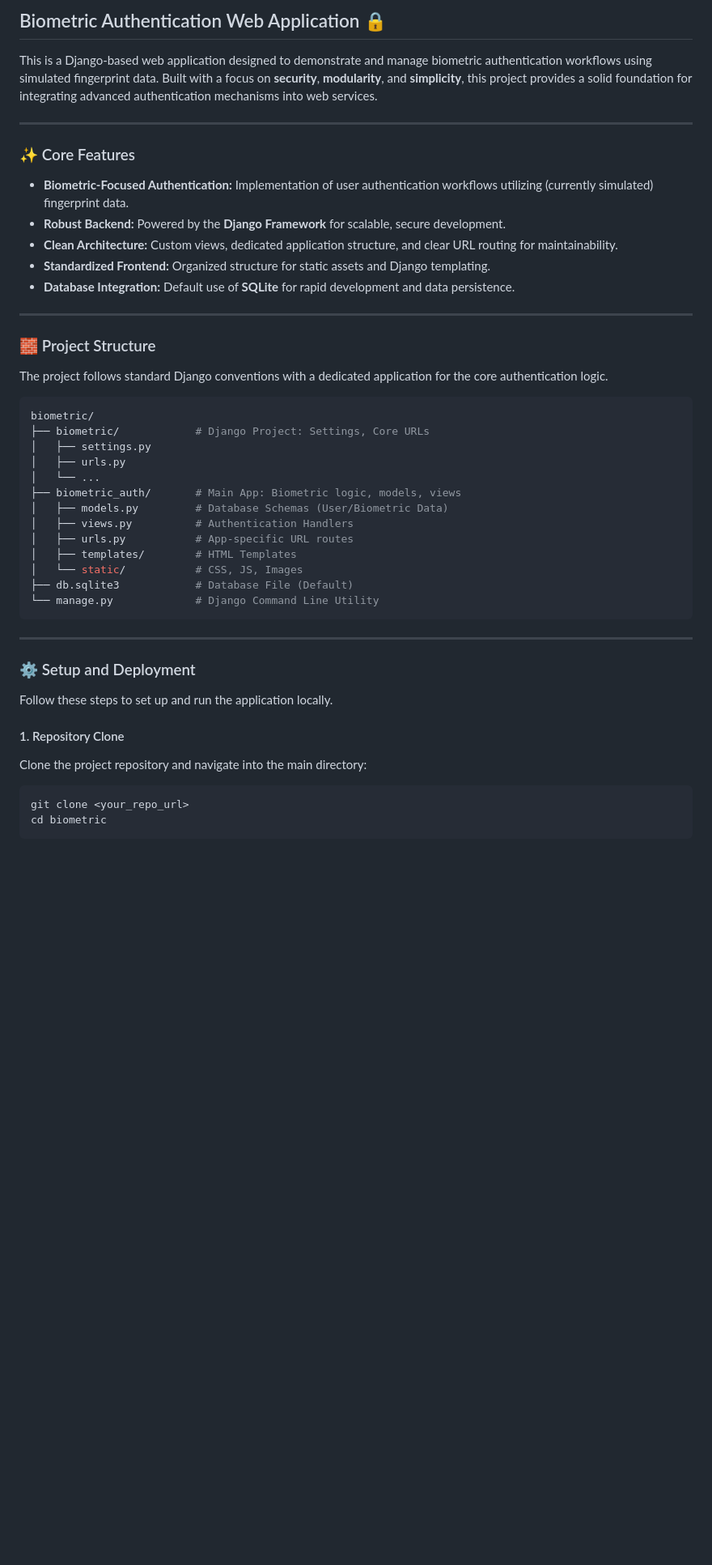
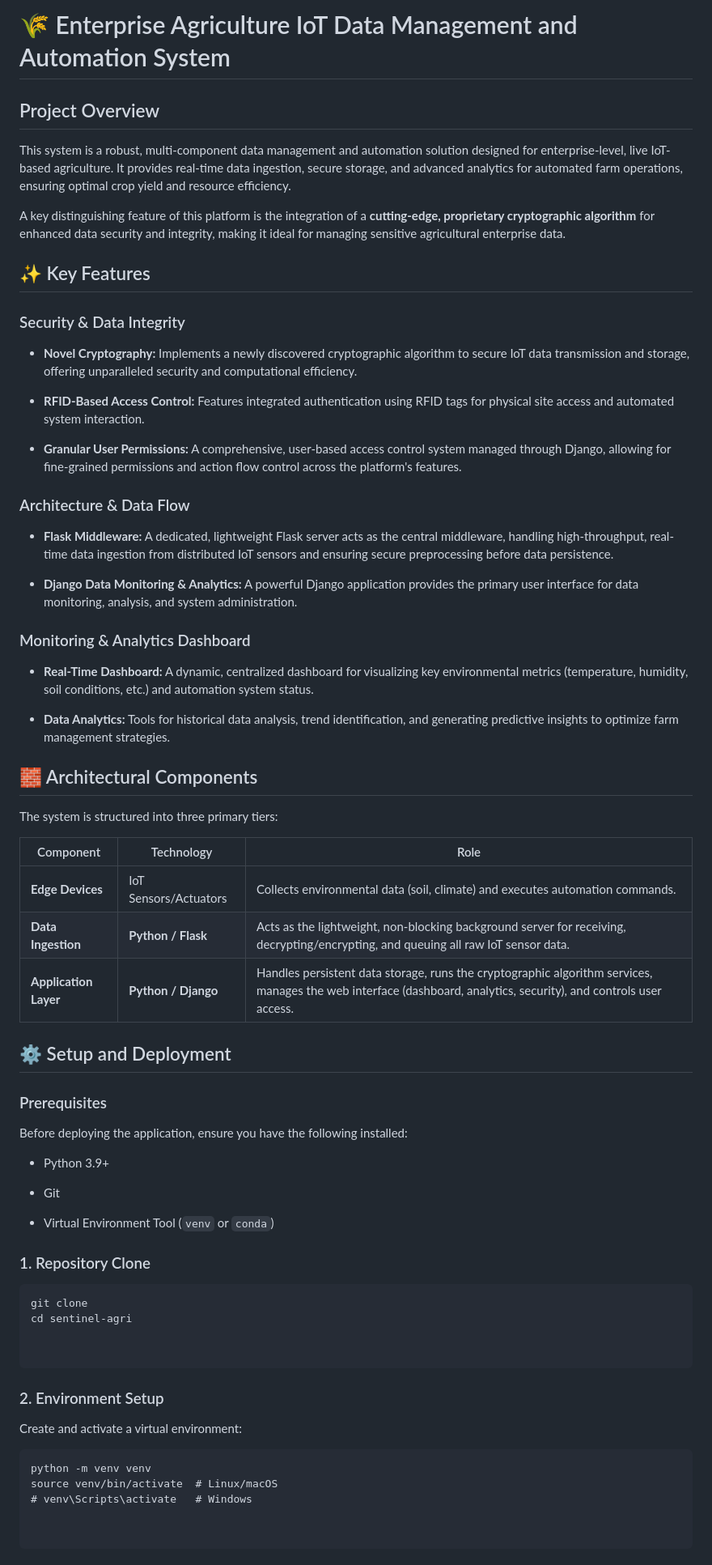
Before and after one commit to benadictjacob/key_extraction-, a Markdown page: README.md, the part around one of its changes. Shown at 81% size. GitHub-like rendering; blank space fills up the shorter version.

````diff
--- a/README.md
+++ b/README.md
@@ -1,51 +1,73 @@
-## Biometric Authentication Web Application 🔒
+# 🌾 Enterprise Agriculture IoT Data Management and Automation System
 
-This is a Django-based web application designed to demonstrate and manage biometric authentication workflows using simulated fingerprint data. Built with a focus on **security**, **modularity**, and **simplicity**, this project provides a solid foundation for integrating advanced authentication mechanisms into web services.
+## Project Overview
 
------
+This system is a robust, multi-component data management and automation solution designed for enterprise-level, live IoT-based agriculture. It provides real-time data ingestion, secure storage, and advanced analytics for automated farm operations, ensuring optimal crop yield and resource efficiency.
 
-### ✨ Core Features
+A key distinguishing feature of this platform is the integration of a **cutting-edge, proprietary cryptographic algorithm** for enhanced data security and integrity, making it ideal for managing sensitive agricultural enterprise data.
 
-  * **Biometric-Focused Authentication:** Implementation of user authentication workflows utilizing (currently simulated) fingerprint data.
-  * **Robust Backend:** Powered by the **Django Framework** for scalable, secure development.
-  * **Clean Architecture:** Custom views, dedicated application structure, and clear URL routing for maintainability.
-  * **Standardized Frontend:** Organized structure for static assets and Django templating.
-  * **Database Integration:** Default use of **SQLite** for rapid development and data persistence.
+## ✨ Key Features
 
------
+### Security & Data Integrity
 
-### 🧱 Project Structure
+* **Novel Cryptography:** Implements a newly discovered cryptographic algorithm to secure IoT data transmission and storage, offering unparalleled security and computational efficiency.
 
-The project follows standard Django conventions with a dedicated application for the core authentication logic.
+* **RFID-Based Access Control:** Features integrated authentication using RFID tags for physical site access and automated system interaction.
 
-```bash
-biometric/
-├── biometric/            # Django Project: Settings, Core URLs
-│   ├── settings.py
-│   ├── urls.py
-│   └── ...
-├── biometric_auth/       # Main App: Biometric logic, models, views
-│   ├── models.py         # Database Schemas (User/Biometric Data)
-│   ├── views.py          # Authentication Handlers
-│   ├── urls.py           # App-specific URL routes
-│   ├── templates/        # HTML Templates
-│   └── static/           # CSS, JS, Images
-├── db.sqlite3            # Database File (Default)
-└── manage.py             # Django Command Line Utility
+* **Granular User Permissions:** A comprehensive, user-based access control system managed through Django, allowing for fine-grained permissions and action flow control across the platform's features.
+
+### Architecture & Data Flow
+
+* **Flask Middleware:** A dedicated, lightweight Flask server acts as the central middleware, handling high-throughput, real-time data ingestion from distributed IoT sensors and ensuring secure preprocessing before data persistence.
+
+* **Django Data Monitoring & Analytics:** A powerful Django application provides the primary user interface for data monitoring, analysis, and system administration.
+
+### Monitoring & Analytics Dashboard
+
+* **Real-Time Dashboard:** A dynamic, centralized dashboard for visualizing key environmental metrics (temperature, humidity, soil conditions, etc.) and automation system status.
+
+* **Data Analytics:** Tools for historical data analysis, trend identification, and generating predictive insights to optimize farm management strategies.
+
+## 🧱 Architectural Components
+
+The system is structured into three primary tiers:
+
+| Component | Technology | Role |
+ | ----- | ----- | ----- |
+| **Edge Devices** | IoT Sensors/Actuators | Collects environmental data (soil, climate) and executes automation commands. |
+| **Data Ingestion** | **Python / Flask** | Acts as the lightweight, non-blocking background server for receiving, decrypting/encrypting, and queuing all raw IoT sensor data. |
+| **Application Layer** | **Python / Django** | Handles persistent data storage, runs the cryptographic algorithm services, manages the web interface (dashboard, analytics, security), and controls user access. |
+
+## ⚙️ Setup and Deployment
+
+### Prerequisites
+
+Before deploying the application, ensure you have the following installed:
+
+* Python 3.9+
+
+* Git
+
+* Virtual Environment Tool (`venv` or `conda`)
+
+### 1. Repository Clone
+
+```
+git clone
+cd sentinel-agri
+
+
 ```
 
------
+### 2. Environment Setup
 
-### ⚙️ Setup and Deployment
+Create and activate a virtual environment:
 
-Follow these steps to set up and run the application locally.
+```
+python -m venv venv
+source venv/bin/activate  # Linux/macOS
+# venv\Scripts\activate   # Windows
 
-#### 1\. Repository Clone
 
-Clone the project repository and navigate into the main directory:
-
-```bash
-git clone <your_repo_url>
-cd biometric
 ```
 
````
Also changed, not shown: other parts of README.md (+65 -25 lines).
